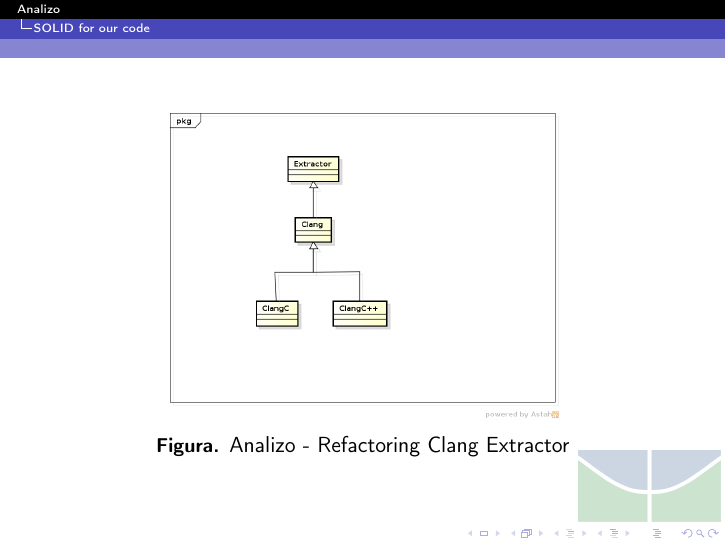
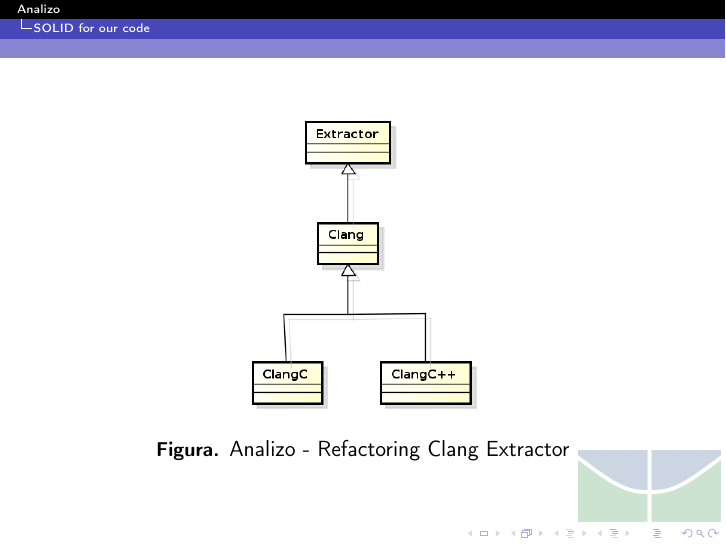
Before and after one commit to gutorc92/apresentacaoFinalMes, LaTeX slides (main.tex, which reads conteudo/conteudo.tex): page 15 of 16. Compiled offline with pdfLaTeX.

Commit message:
Cleaning frames
Signed-off-by: Luiz Oliveira <ziuloliveira@gmail.com>

```diff
--- a/conteudo/conteudo.tex
+++ b/conteudo/conteudo.tex
@@ -153,7 +153,7 @@
 \begin{frame}
 \begin{figure}[!htb]
 \centering
-\includegraphics[scale=0.3]{SOLID_ANALIZO}
+\includegraphics[scale=0.5]{SOLID_ANALIZO}
 \caption{Analizo - Refactoring Clang Extractor}
 \end{figure}
 \end{frame}
```
Also changed, not shown: SOLID_ANALIZO.png, improvement.png, ipossivelerro.png.
